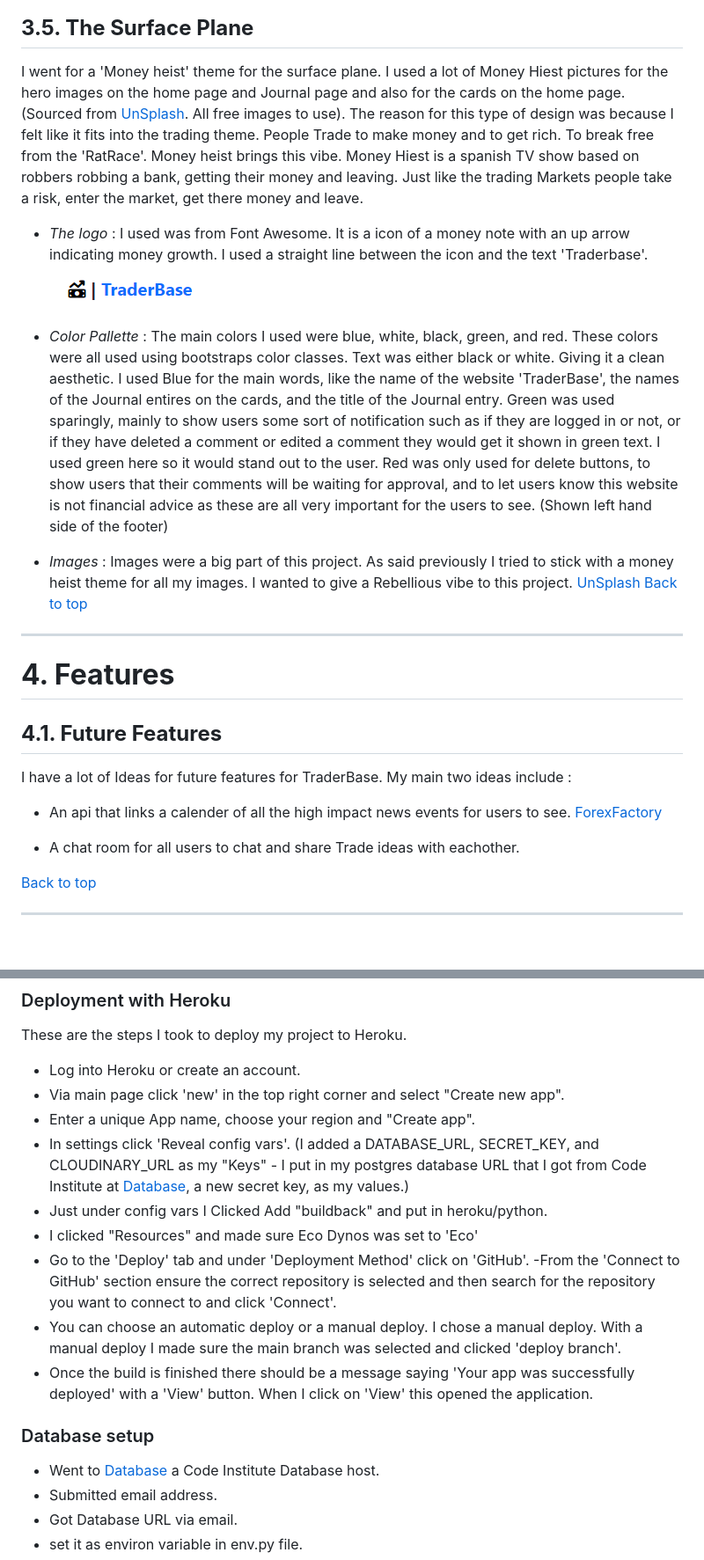
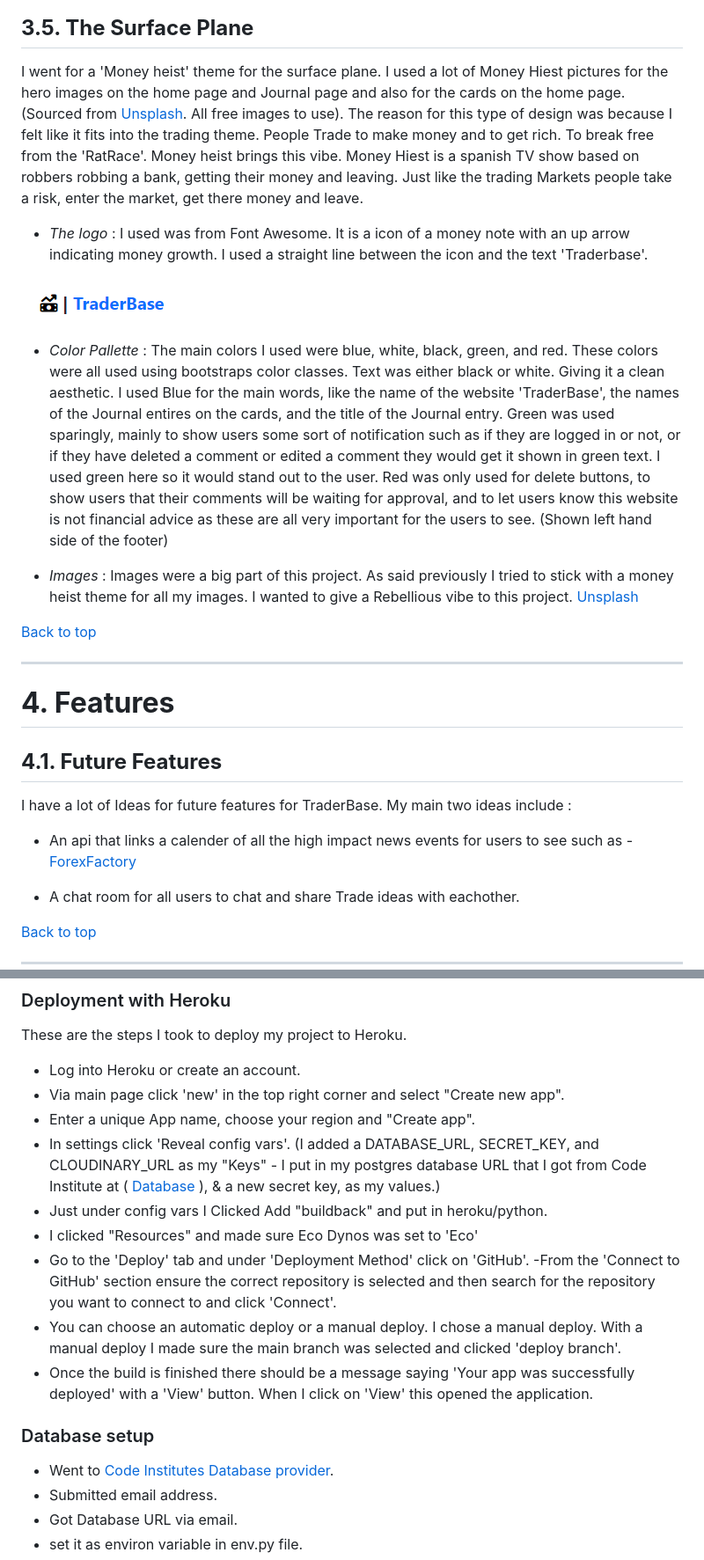
Before and after one commit to BreakellrZ/trader_base, a Markdown page: README.md, 2 parts joined by grey strips. Shown: that part at 88% size. Rendered like a GitHub page; blank space fills up the shorter version.

```diff
--- a/README.md
+++ b/README.md
@@ -233,18 +262,21 @@ Comments section :
 
 
 ## **3.5. The Surface Plane**
-I went for a 'Money heist' theme for the surface plane. I used a lot of Money Hiest pictures for the hero images on the home page and Journal page and also for the cards on the home page. (Sourced from [UnSplash](https://unsplash.com/). All free images to use).
+I went for a 'Money heist' theme for the surface plane. I used a lot of Money Hiest pictures for the hero images on the home page and Journal page and also for the cards on the home page. (Sourced from [Unsplash](https://unsplash.com/). All free images to use).
 The reason for this type of design was because I felt like it fits into the trading theme. People Trade to make money and to get rich. To break free from the 'RatRace'. Money heist brings this vibe. Money Hiest is a spanish TV show based on robbers robbing a bank, getting their money and leaving. Just like the trading Markets people take a risk, enter the market, get there money and leave.
 
 - *The logo* :
- I used was from Font Awesome. It is a icon of a money note with an up arrow indicating money growth. I used a straight line between the icon and the text 'Traderbase'. ![Icon](/documentation/logo.png)
+ I used was from Font Awesome. It is a icon of a money note with an up arrow indicating money growth. I used a straight line between the icon and the text 'Traderbase'.
+
+ ![Icon](/documentation/logo.png)
 
 - *Color Pallette* :
  The main colors I used were blue, white, black, green, and red. These colors were all used using bootstraps color classes.
 Text was either black or white. Giving it a clean aesthetic. I used Blue for the main words, like the name of the website 'TraderBase', the names of the Journal entires on the cards, and the title of the Journal entry. Green was used sparingly, mainly to show users some sort of notification such as if they are logged in or not, or if they have deleted a comment or edited a comment they would get it shown in green text. I used green here so it would stand out to the user. Red was only used for delete buttons, to show users that their comments will be waiting for approval, and to let users know this website is not financial advice as these are all very important for the users to see. (Shown left hand side of the footer)
 
 - *Images* :
- Images were a big part of this project. As said previously I tried to stick with a money heist theme for all my images. I wanted to give a Rebellious vibe to this project. [UnSplash](https://unsplash.com/)
+ Images were a big part of this project. As said previously I tried to stick with a money heist theme for all my images. I wanted to give a Rebellious vibe to this project. [Unsplash](https://unsplash.com/)
+
 [Back to top]()
 
 ---
@@ -256,7 +288,7 @@ Text was either black or white. Giving it a clean aesthetic. I used Blue for the
 ## **4.1. Future Features**
 I have a lot of Ideas for future features for TraderBase. My main two ideas include :
 
-- An api that links a calender of all the high impact news events for users to see. [ForexFactory](https://www.forexfactory.com/)
+- An api that links a calender of all the high impact news events for users to see such as - [ForexFactory](https://www.forexfactory.com/)
 
 -  A chat room for all users to chat and share Trade ideas with eachother.
 
@@ -362,7 +394,7 @@ These are the steps I took to deploy my project to Heroku.
 - Log into Heroku or create an account.
 - Via main page click 'new' in the top right corner and select "Create new app".
 - Enter a unique App name, choose your region and "Create app".
-- In settings click 'Reveal config vars'. (I added a DATABASE_URL, SECRET_KEY, and CLOUDINARY_URL as my "Keys" - I put in my postgres database URL that I got from Code Institute at [Database](https://dbs.ci-dbs.net/), a new secret key, as my values.)
+- In settings click 'Reveal config vars'. (I added a DATABASE_URL, SECRET_KEY, and CLOUDINARY_URL as my "Keys" - I put in my postgres database URL that I got from Code Institute at ( [Database](https://dbs.ci-dbs.net/) ), & a new secret key, as my values.)
 - Just under config vars I Clicked Add "buildback" and put in heroku/python.
 - I clicked "Resources" and made sure Eco Dynos was set to 'Eco'
 - Go to the 'Deploy' tab and under 'Deployment Method' click on 'GitHub'.
@@ -372,7 +404,7 @@ These are the steps I took to deploy my project to Heroku.
 When I click on 'View' this opened the application.
 
 ### Database setup ###
-- Went to [Database](https://dbs.ci-dbs.net/) a Code Institute Database host.
+- Went to [Code Institutes Database provider](https://dbs.ci-dbs.net/).
 - Submitted email address.
 - Got Database URL via email.
 - set it as environ variable in env.py file.
```
Also changed, not shown: other parts of README.md (+37 -8 lines).
